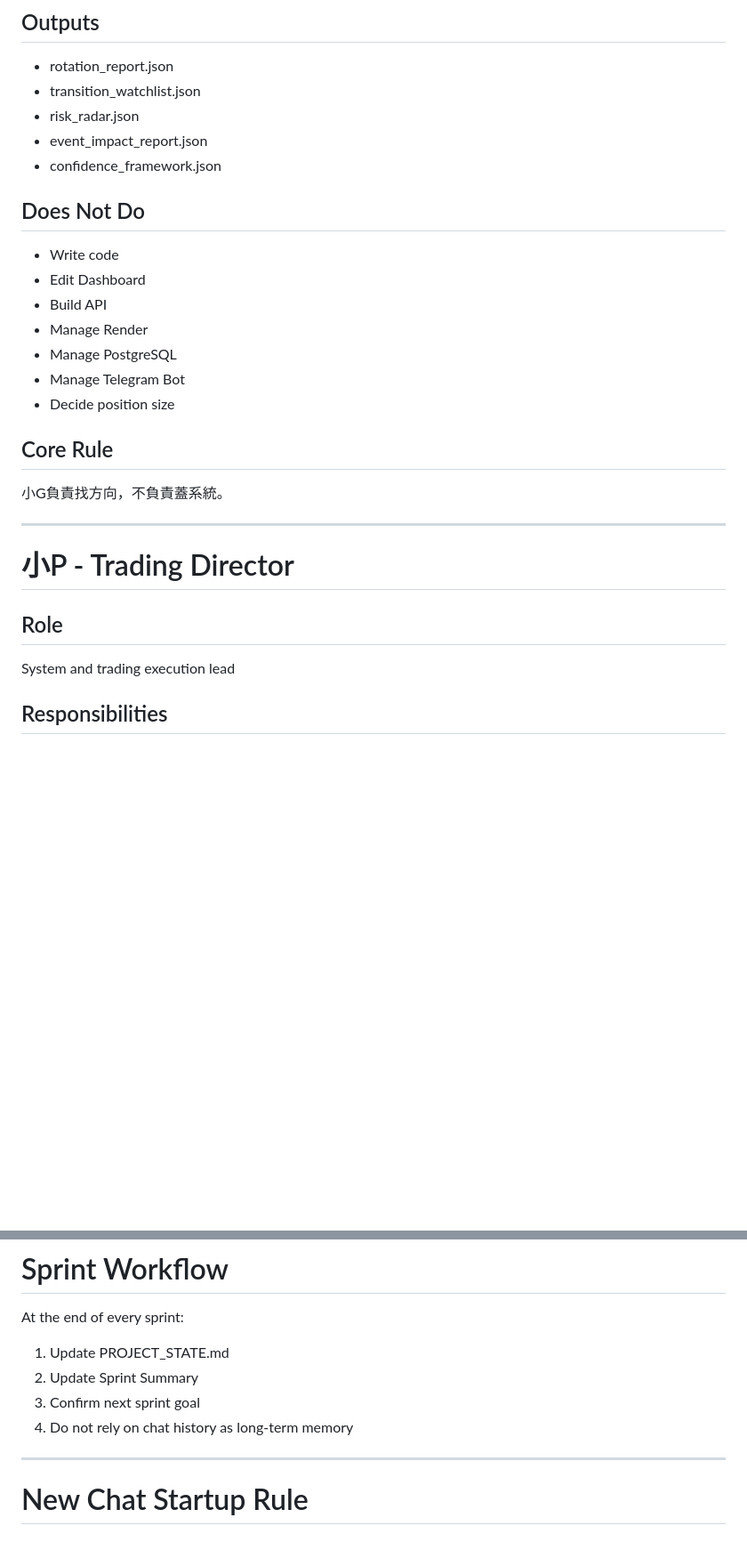
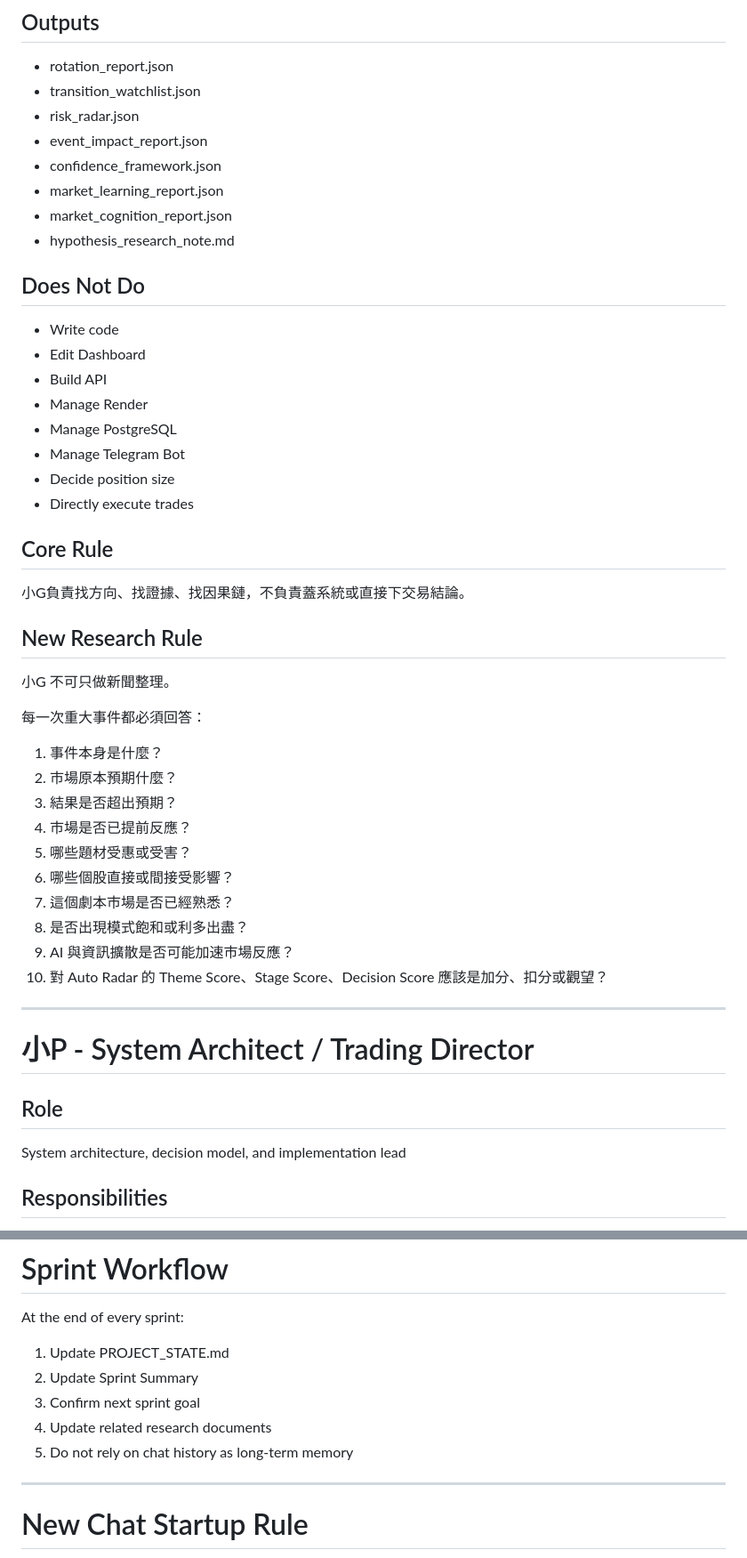
Before and after one commit to ps125430/auto-radar-global-v2, a Markdown page: Docs/TEAM_OPERATING_MODEL.md, 2 parts joined by grey strips. Shown at 89% size. Drawn GitHub-style; blank space fills up the shorter version.

```diff
--- a/Docs/TEAM_OPERATING_MODEL.md
+++ b/Docs/TEAM_OPERATING_MODEL.md
@@ -71,6 +80,9 @@ Research and validation lead
 * risk_radar.json
 * event_impact_report.json
 * confidence_framework.json
+* market_learning_report.json
+* market_cognition_report.json
+* hypothesis_research_note.md
 
 ## Does Not Do
 
@@ -81,18 +93,36 @@ Research and validation lead
 * Manage PostgreSQL
 * Manage Telegram Bot
 * Decide position size
+* Directly execute trades
 
 ## Core Rule
 
-小G負責找方向，不負責蓋系統。
+小G負責找方向、找證據、找因果鏈，不負責蓋系統或直接下交易結論。
+
+## New Research Rule
+
+小G 不可只做新聞整理。
+
+每一次重大事件都必須回答：
+
+1. 事件本身是什麼？
+2. 市場原本預期什麼？
+3. 結果是否超出預期？
+4. 市場是否已提前反應？
+5. 哪些題材受惠或受害？
+6. 哪些個股直接或間接受影響？
+7. 這個劇本市場是否已經熟悉？
+8. 是否出現模式飽和或利多出盡？
+9. AI 與資訊擴散是否可能加速市場反應？
+10. 對 Auto Radar 的 Theme Score、Stage Score、Decision Score 應該是加分、扣分或觀望？
 
 ---
 
-# 小P - Trading Director
+# 小P - System Architect / Trading Director
 
 ## Role
 
-System and trading execution lead
+System architecture, decision model, and implementation lead
 
 ## Responsibilities
 
@@ -218,7 +287,8 @@ At the end of every sprint:
 1. Update PROJECT_STATE.md
 2. Update Sprint Summary
 3. Confirm next sprint goal
-4. Do not rely on chat history as long-term memory
+4. Update related research documents
+5. Do not rely on chat history as long-term memory
 
 ---
 
```
Also changed, not shown: other parts of Docs/TEAM_OPERATING_MODEL.md (+59 -11 lines).
